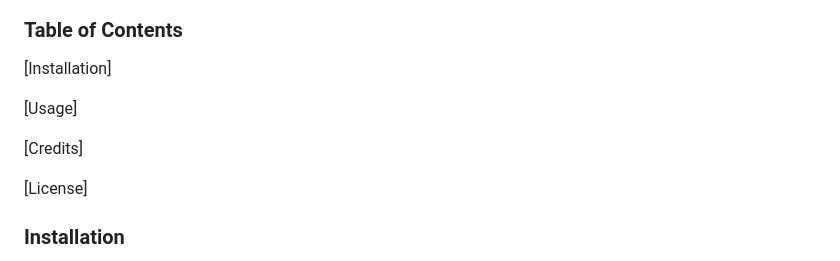
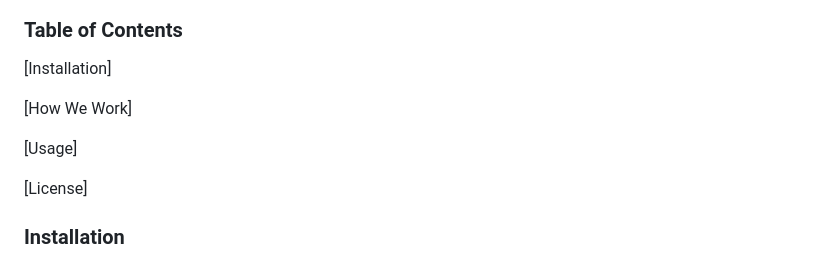
Before and after one commit to texndo/module-1-challenge-horiseon-marketing-agency, a Markdown page: README.md, the part around the change. Rendered like a GitHub page.

```diff
--- a/README.md
+++ b/README.md
@@ -41,9 +41,9 @@ Welcome to Horiseon Marketing Agency, we are a full-service digital marketing ag
 
 [Installation]
 
+[How We Work]
+
 [Usage]
-
-[Credits]
 
 [License]
 
```
